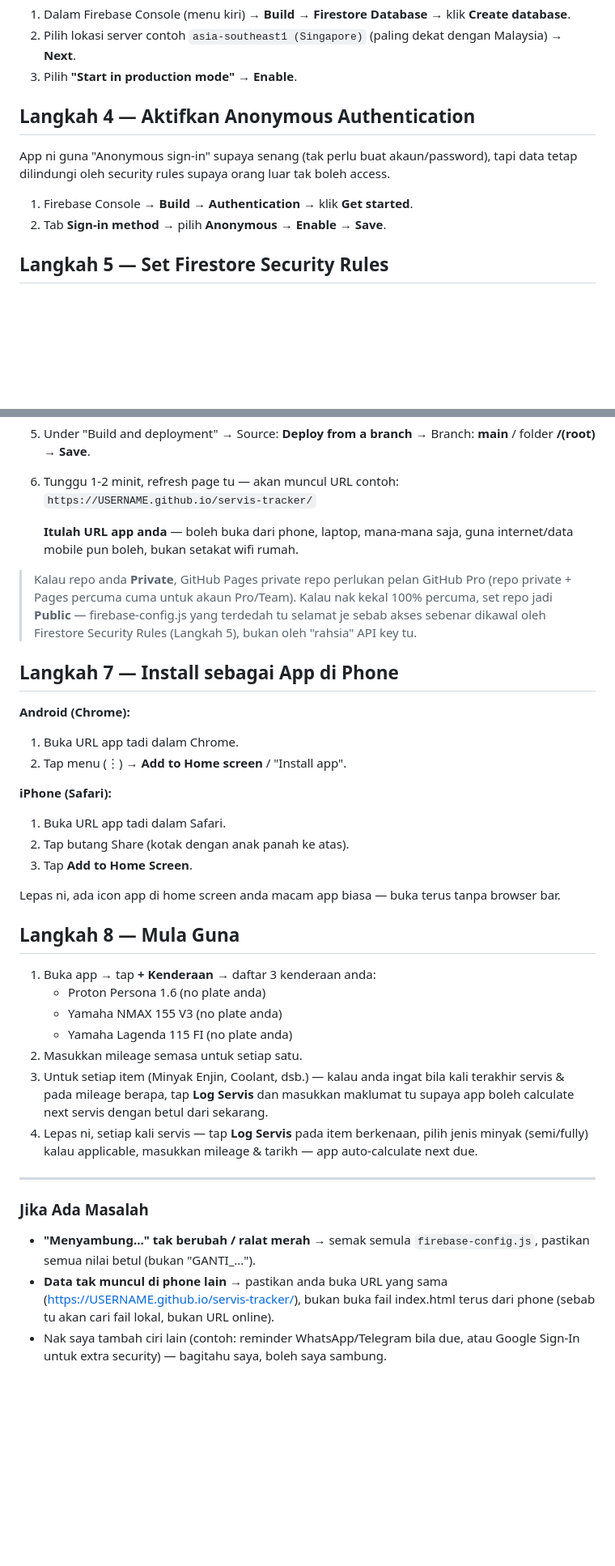
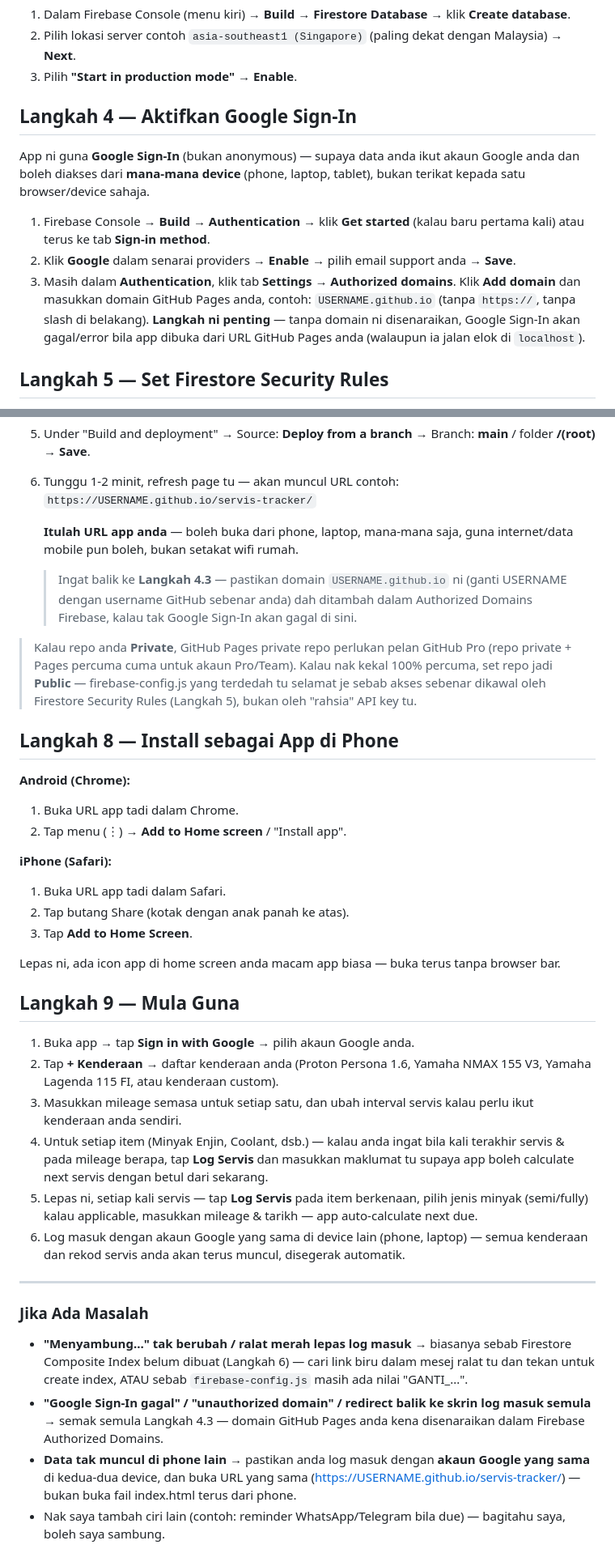
Before and after one commit to Kengkorok/Auto-Services-Tracker, a Markdown page: SETUP_GUIDE.md, 2 parts joined by grey strips. Shown at 81% size. GitHub-like rendering; blank space fills up the shorter version.

Commit message:
Revise setup guide for Google Sign-In and timing
Updated setup guide to reflect changes in authentication method and setup duration.

```diff
--- a/SETUP_GUIDE.md
+++ b/SETUP_GUIDE.md
@@ -30,13 +30,22 @@ Ambil masa lebih kurang 15-20 minit untuk setup kali pertama. Selepas itu, guna
 2. Pilih lokasi server contoh `asia-southeast1 (Singapore)` (paling dekat dengan Malaysia) → **Next**.
 3. Pilih **"Start in production mode"** → **Enable**.
 
-## Langkah 4 — Aktifkan Anonymous Authentication
+## Langkah 4 — Aktifkan Google Sign-In
 
-App ni guna "Anonymous sign-in" supaya senang (tak perlu buat akaun/password), tapi
-data tetap dilindungi oleh security rules supaya orang luar tak boleh access.
+App ni guna **Google Sign-In** (bukan anonymous) — supaya data anda ikut akaun
+Google anda dan boleh diakses dari **mana-mana device** (phone, laptop, tablet),
+bukan terikat kepada satu browser/device sahaja.
 
-1. Firebase Console → **Build → Authentication** → klik **Get started**.
-2. Tab **Sign-in method** → pilih **Anonymous** → **Enable** → **Save**.
+1. Firebase Console → **Build → Authentication** → klik **Get started** (kalau
+   baru pertama kali) atau terus ke tab **Sign-in method**.
+2. Klik **Google** dalam senarai providers → **Enable** → pilih email support anda
+   → **Save**.
+3. Masih dalam **Authentication**, klik tab **Settings → Authorized domains**.
+   Klik **Add domain** dan masukkan domain GitHub Pages anda, contoh:
+   `USERNAME.github.io` (tanpa `https://`, tanpa slash di belakang).
+   **Langkah ni penting** — tanpa domain ni disenaraikan, Google Sign-In akan
+   gagal/error bila app dibuka dari URL GitHub Pages anda (walaupun ia jalan elok
+   di `localhost`).
 
 ## Langkah 5 — Set Firestore Security Rules
 
@@ -97,13 +126,17 @@ takkan nampak/edit kenderaan anda.
    **Itulah URL app anda** — boleh buka dari phone, laptop, mana-mana saja, guna
    internet/data mobile pun boleh, bukan setakat wifi rumah.
 
+   > Ingat balik ke **Langkah 4.3** — pastikan domain `USERNAME.github.io` ni
+   > (ganti USERNAME dengan username GitHub sebenar anda) dah ditambah dalam
+   > Authorized Domains Firebase, kalau tak Google Sign-In akan gagal di sini.
+
 > Kalau repo anda **Private**, GitHub Pages private repo perlukan pelan GitHub Pro
 > (repo private + Pages percuma cuma untuk akaun Pro/Team). Kalau nak kekal 100%
 > percuma, set repo jadi **Public** — firebase-config.js yang terdedah tu selamat
 > je sebab akses sebenar dikawal oleh Firestore Security Rules (Langkah 5), bukan
 > oleh "rahsia" API key tu.
 
-## Langkah 7 — Install sebagai App di Phone
+## Langkah 8 — Install sebagai App di Phone
 
 **Android (Chrome):**
 1. Buka URL app tadi dalam Chrome.
@@ -116,28 +149,36 @@ takkan nampak/edit kenderaan anda.
 
 Lepas ni, ada icon app di home screen anda macam app biasa — buka terus tanpa browser bar.
 
-## Langkah 8 — Mula Guna
+## Langkah 9 — Mula Guna
 
-1. Buka app → tap **+ Kenderaan** → daftar 3 kenderaan anda:
-   - Proton Persona 1.6 (no plate anda)
-   - Yamaha NMAX 155 V3 (no plate anda)
-   - Yamaha Lagenda 115 FI (no plate anda)
-2. Masukkan mileage semasa untuk setiap satu.
-3. Untuk setiap item (Minyak Enjin, Coolant, dsb.) — kalau anda ingat bila kali
+1. Buka app → tap **Sign in with Google** → pilih akaun Google anda.
+2. Tap **+ Kenderaan** → daftar kenderaan anda (Proton Persona 1.6, Yamaha NMAX 155
+   V3, Yamaha Lagenda 115 FI, atau kenderaan custom).
+3. Masukkan mileage semasa untuk setiap satu, dan ubah interval servis kalau perlu
+   ikut kenderaan anda sendiri.
+4. Untuk setiap item (Minyak Enjin, Coolant, dsb.) — kalau anda ingat bila kali
    terakhir servis & pada mileage berapa, tap **Log Servis** dan masukkan maklumat
    tu supaya app boleh calculate next servis dengan betul dari sekarang.
-4. Lepas ni, setiap kali servis — tap **Log Servis** pada item berkenaan, pilih
+5. Lepas ni, setiap kali servis — tap **Log Servis** pada item berkenaan, pilih
    jenis minyak (semi/fully) kalau applicable, masukkan mileage & tarikh — app
    auto-calculate next due.
+6. Log masuk dengan akaun Google yang sama di device lain (phone, laptop) — semua
+   kenderaan dan rekod servis anda akan terus muncul, disegerak automatik.
 
 ---
 
 ### Jika Ada Masalah
 
-- **"Menyambung..." tak berubah / ralat merah** → semak semula `firebase-config.js`,
-  pastikan semua nilai betul (bukan "GANTI_...").
-- **Data tak muncul di phone lain** → pastikan anda buka URL yang sama
-  (https://USERNAME.github.io/servis-tracker/), bukan buka fail index.html terus
-  dari phone (sebab tu akan cari fail lokal, bukan URL online).
-- Nak saya tambah ciri lain (contoh: reminder WhatsApp/Telegram bila due, atau
-  Google Sign-In untuk extra security) — bagitahu saya, boleh saya sambung.
+- **"Menyambung..." tak berubah / ralat merah lepas log masuk** → biasanya sebab
+  Firestore Composite Index belum dibuat (Langkah 6) — cari link biru dalam mesej
+  ralat tu dan tekan untuk create index, ATAU sebab `firebase-config.js` masih ada
+  nilai "GANTI_...".
+- **"Google Sign-In gagal" / "unauthorized domain" / redirect balik ke skrin log masuk semula** →
+  semak semula Langkah 4.3 — domain GitHub Pages anda kena disenaraikan dalam
+  Firebase Authorized Domains.
+- **Data tak muncul di phone lain** → pastikan anda log masuk dengan **akaun
+  Google yang sama** di kedua-dua device, dan buka URL yang sama
+  (https://USERNAME.github.io/servis-tracker/) — bukan buka fail index.html terus
+  dari phone.
+- Nak saya tambah ciri lain (contoh: reminder WhatsApp/Telegram bila due) —
+  bagitahu saya, boleh saya sambung.
```
Also changed, not shown: other parts of SETUP_GUIDE.md (+32 -12 lines).
